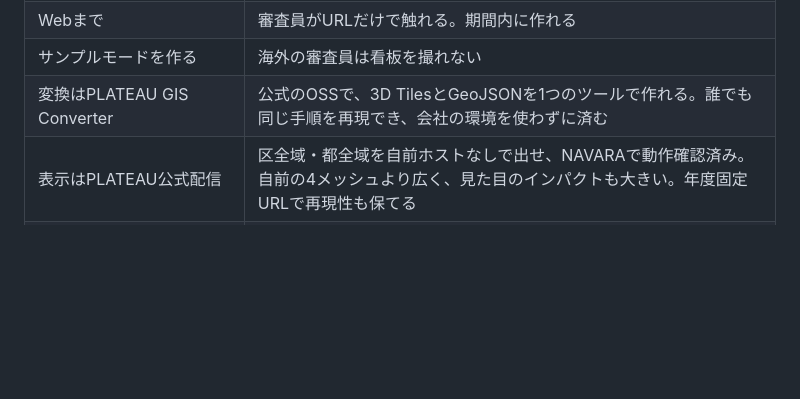
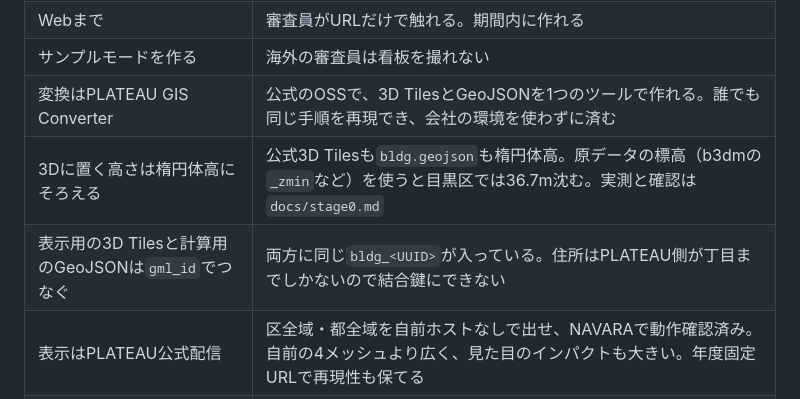
Before and after one commit to 0319-2004/before-its-built, a Markdown page: docs/dev-policy.md, the part around the change. GitHub-like rendering; blank space fills up the shorter version.

```diff
--- a/docs/dev-policy.md
+++ b/docs/dev-policy.md
@@ -213,5 +213,7 @@ before-its-built/
 | Webまで | 審査員がURLだけで触れる。期間内に作れる |
 | サンプルモードを作る | 海外の審査員は看板を撮れない |
 | 変換はPLATEAU GIS Converter | 公式のOSSで、3D TilesとGeoJSONを1つのツールで作れる。誰でも同じ手順を再現でき、会社の環境を使わずに済む |
+| 3Dに置く高さは楕円体高にそろえる | 公式3D Tilesも`bldg.geojson`も楕円体高。原データの標高（b3dmの`_zmin`など）を使うと目黒区では36.7m沈む。実測と確認は`docs/stage0.md` |
+| 表示用の3D Tilesと計算用のGeoJSONは`gml_id`でつなぐ | 両方に同じ`bldg_<UUID>`が入っている。住所はPLATEAU側が丁目までしかないので結合鍵にできない |
 | 表示はPLATEAU公式配信 | 区全域・都全域を自前ホストなしで出せ、NAVARAで動作確認済み。自前の4メッシュより広く、見た目のインパクトも大きい。年度固定URLで再現性も保てる |
 | PLATEAUの古さは隠さず見せる | 調査年が2021年なので、更地になった現場でも建物が残っている。これは「3D都市モデルは数年遅れる」という課題の実例として評価・動画で使う |
```
Also changed, not shown: CLAUDE.md (+9 -1 lines), docs/stage0.md (added, +114 -0 lines), docs/images/stage0-base-plane.jpg (added), docs/images/stage0-overview.jpg (added), docs/images/stage0-zfighting.jpg (added), 2 other files.
